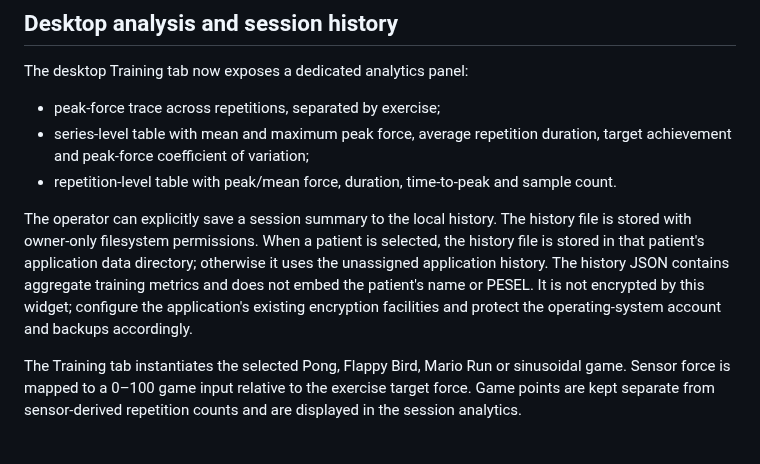
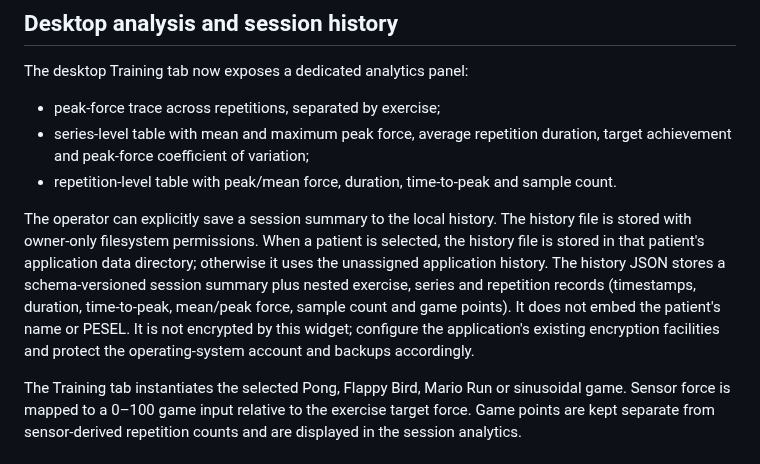
Before and after one commit to bartoszruta26-droid/biofeedback, a Markdown page: docs/REPETITION_ANALYSIS.md, the part around the change. GitHub-like rendering.

Commit message:
Update training history documentation for detailed session records

```diff
--- a/docs/REPETITION_ANALYSIS.md
+++ b/docs/REPETITION_ANALYSIS.md
@@ -72,7 +72,7 @@ The desktop Training tab now exposes a dedicated analytics panel:
 - series-level table with mean and maximum peak force, average repetition duration, target achievement and peak-force coefficient of variation;
 - repetition-level table with peak/mean force, duration, time-to-peak and sample count.
 
-The operator can explicitly save a session summary to the local history. The history file is stored with owner-only filesystem permissions. When a patient is selected, the history file is stored in that patient's application data directory; otherwise it uses the unassigned application history. The history JSON contains aggregate training metrics and does not embed the patient's name or PESEL. It is not encrypted by this widget; configure the application's existing encryption facilities and protect the operating-system account and backups accordingly.
+The operator can explicitly save a session summary to the local history. The history file is stored with owner-only filesystem permissions. When a patient is selected, the history file is stored in that patient's application data directory; otherwise it uses the unassigned application history. The history JSON stores a schema-versioned session summary plus nested exercise, series and repetition records (timestamps, duration, time-to-peak, mean/peak force, sample count and game points). It does not embed the patient's name or PESEL. It is not encrypted by this widget; configure the application's existing encryption facilities and protect the operating-system account and backups accordingly.
 
 The Training tab instantiates the selected Pong, Flappy Bird, Mario Run or sinusoidal game. Sensor force is mapped to a 0–100 game input relative to the exercise target force. Game points are kept separate from sensor-derived repetition counts and are displayed in the session analytics.
 
```
